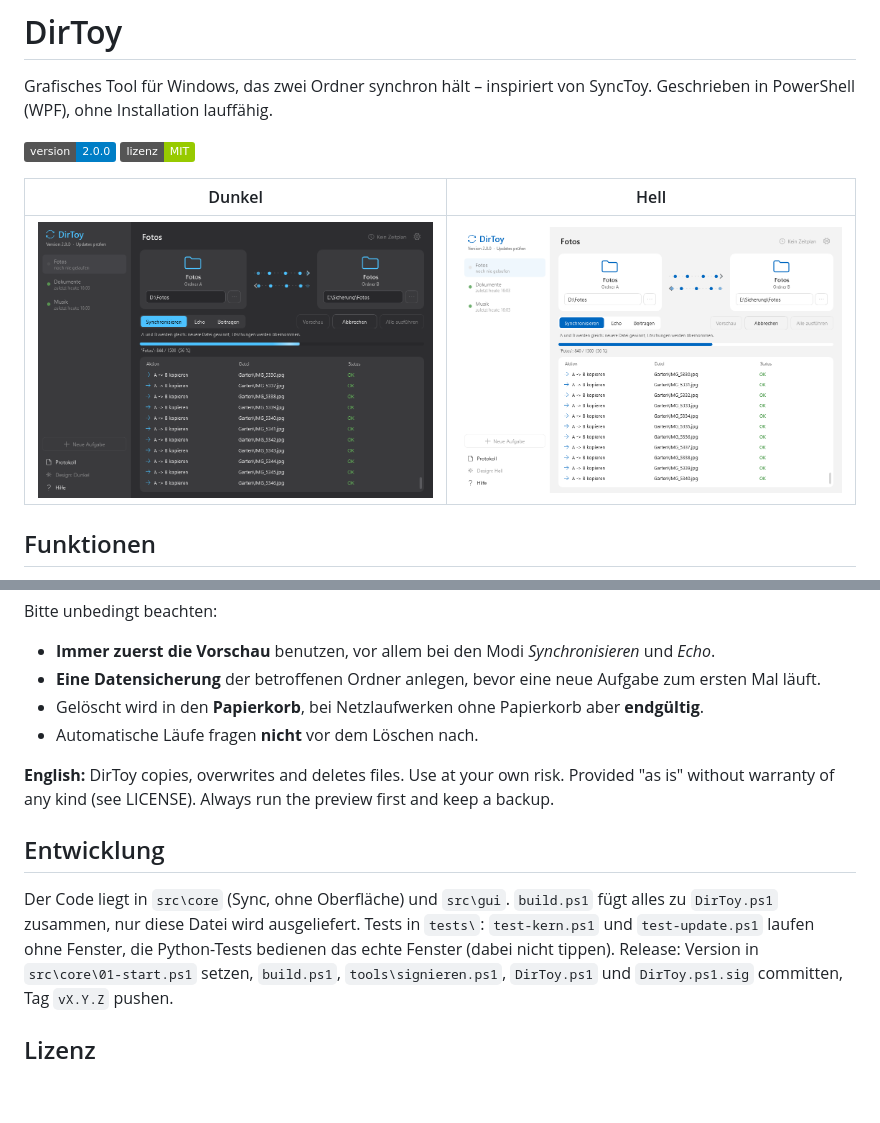
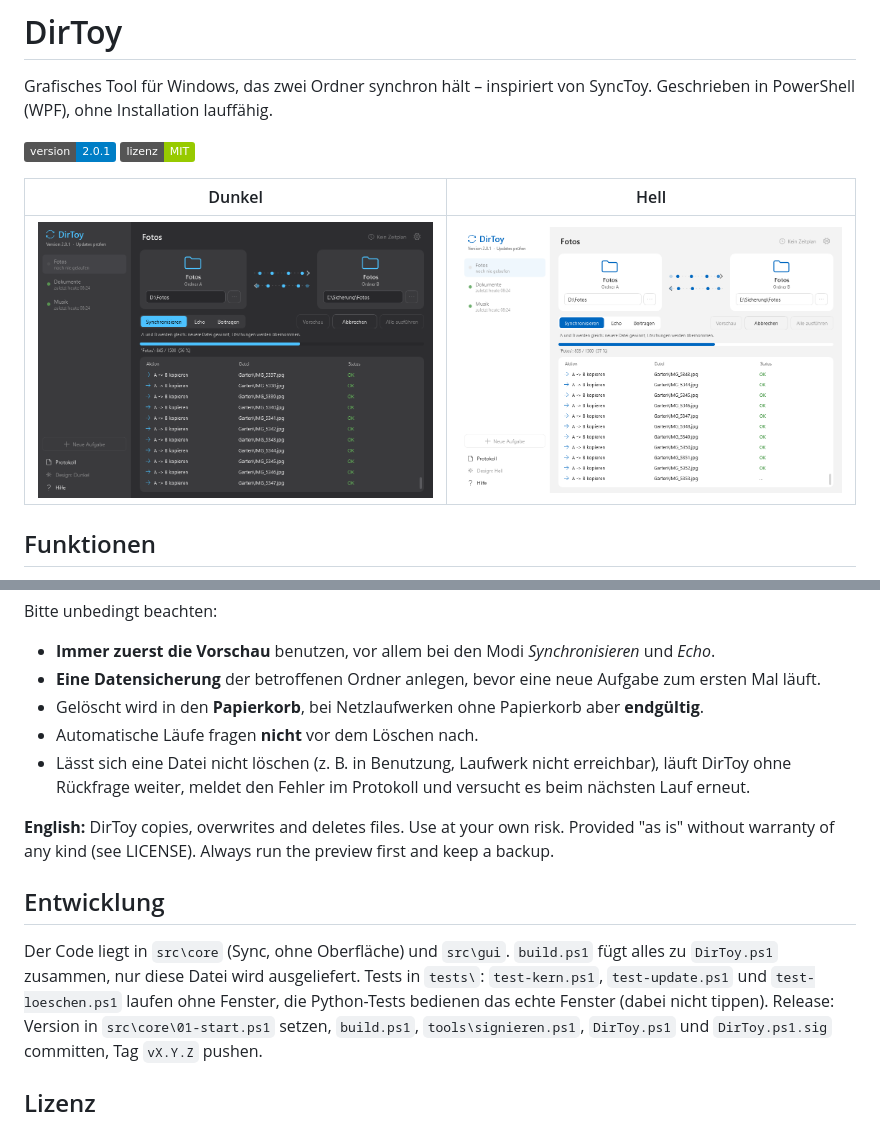
Before and after one commit to Tipitopi79/dirtoy, a Markdown page: README.md, 2 parts joined by grey strips. Drawn GitHub-style; pictures changed too: docs/dunkel.png, docs/hell.png; badges without logos; blank space fills up the shorter version.

Commit message:
DirToy 2.0.1: Löschen zeigt nie mehr ein Windows-Fenster
Konnte Windows eine Datei nicht in den Papierkorb legen (z. B. Netz- oder
Cloud-Laufwerk nicht erreichbar), zeigte es "Wiederholen / Abbrechen" und
der Lauf stand still, bis jemand klickte. Jetzt wird der Fehler im
Protokoll gemeldet, der Lauf geht weiter, der nächste Lauf versucht es
erneut. Neuer Test tests/test-loeschen.ps1 (auch im Sync-Thread).

Co-Authored-By: Claude Opus 5.5 <noreply@anthropic.com>

```diff
--- a/README.md
+++ b/README.md
@@ -3,7 +3,7 @@
 Grafisches Tool für Windows, das zwei Ordner synchron hält – inspiriert von SyncToy.
 Geschrieben in PowerShell (WPF), ohne Installation lauffähig.
 
-![Version](https://img.shields.io/badge/version-2.0.0-blue) ![Lizenz](https://img.shields.io/badge/lizenz-MIT-green)
+![Version](https://img.shields.io/badge/version-2.0.1-blue) ![Lizenz](https://img.shields.io/badge/lizenz-MIT-green)
 
 | Dunkel | Hell |
 |---|---|
@@ -64,13 +64,14 @@ Bitte unbedingt beachten:
 - **Eine Datensicherung** der betroffenen Ordner anlegen, bevor eine neue Aufgabe zum ersten Mal läuft.
 - Gelöscht wird in den **Papierkorb**, bei Netzlaufwerken ohne Papierkorb aber **endgültig**.
 - Automatische Läufe fragen **nicht** vor dem Löschen nach.
+- Lässt sich eine Datei nicht löschen (z. B. in Benutzung, Laufwerk nicht erreichbar), läuft DirToy ohne Rückfrage weiter, meldet den Fehler im Protokoll und versucht es beim nächsten Lauf erneut.
 
 **English:** DirToy copies, overwrites and deletes files. Use at your own risk. Provided "as is" without warranty of any kind (see LICENSE). Always run the preview first and keep a backup.
 
 ## Entwicklung
 
 Der Code liegt in `src\core` (Sync, ohne Oberfläche) und `src\gui`. `build.ps1` fügt alles zu `DirToy.ps1` zusammen, nur diese Datei wird ausgeliefert.
-Tests in `tests\`: `test-kern.ps1` und `test-update.ps1` laufen ohne Fenster, die Python-Tests bedienen das echte Fenster (dabei nicht tippen).
+Tests in `tests\`: `test-kern.ps1`, `test-update.ps1` und `test-loeschen.ps1` laufen ohne Fenster, die Python-Tests bedienen das echte Fenster (dabei nicht tippen).
 Release: Version in `src\core\01-start.ps1` setzen, `build.ps1`, `tools\signieren.ps1`, `DirToy.ps1` und `DirToy.ps1.sig` committen, Tag `vX.Y.Z` pushen.
 
 ## Lizenz
```
Also changed, not shown: 4 other files.
